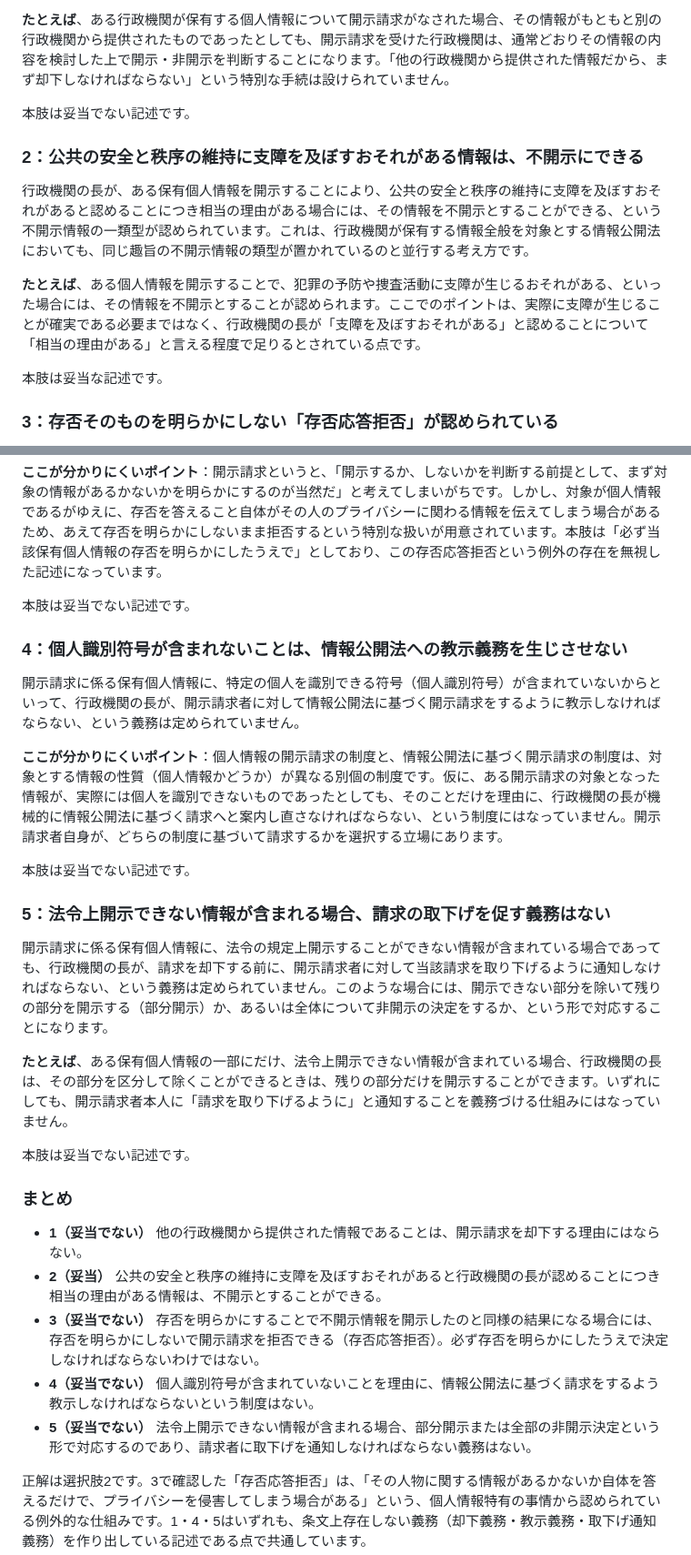
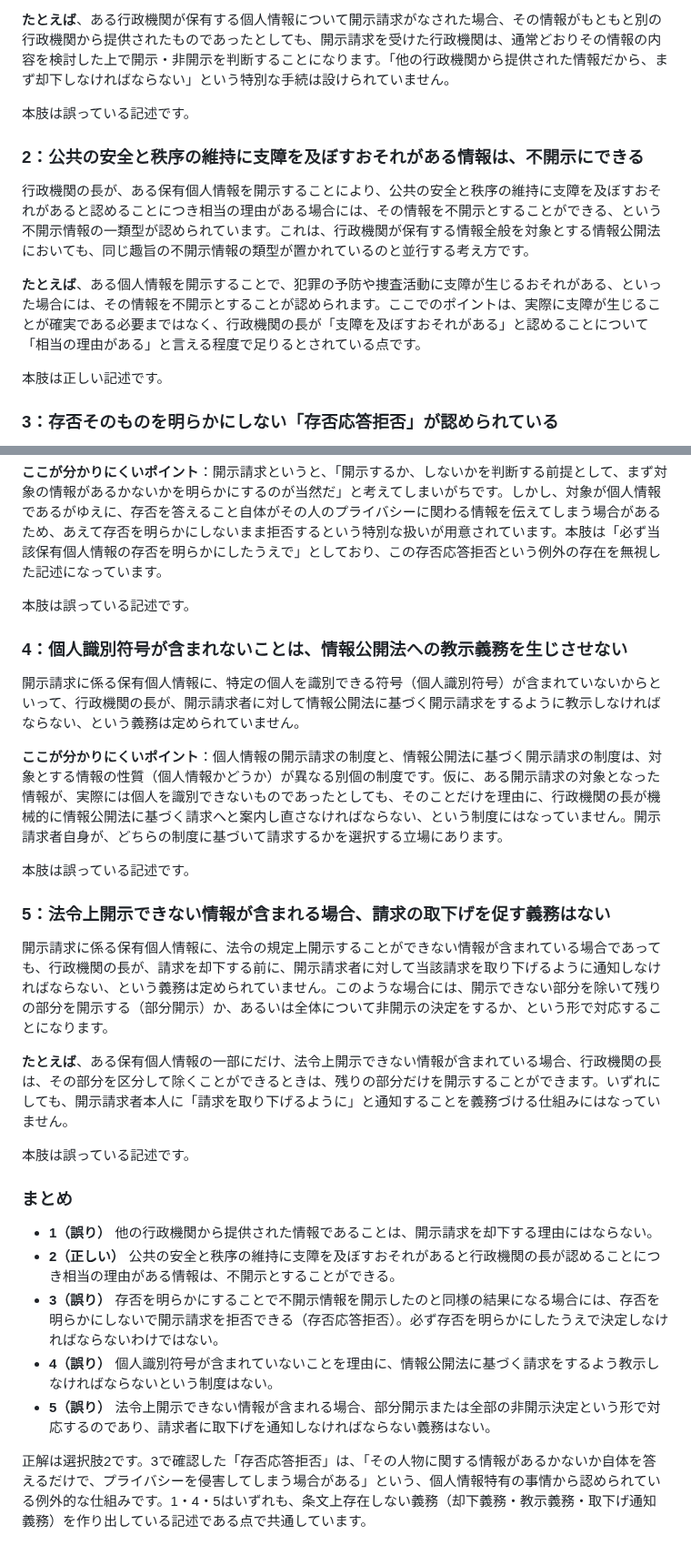
Before and after one commit to ThREE100/gyosei-kakomon, a Markdown page: note-articles/r2-mondai/q56-gyouseikikan-kojinjouhou.md, 2 parts joined by grey strips. Shown at 91% size. Drawn GitHub-style.

```diff
--- a/note-articles/r2-mondai/q56-gyouseikikan-kojinjouhou.md
+++ b/note-articles/r2-mondai/q56-gyouseikikan-kojinjouhou.md
@@ -24,7 +24,7 @@
 
 **たとえば**、ある行政機関が保有する個人情報について開示請求がなされた場合、その情報がもともと別の行政機関から提供されたものであったとしても、開示請求を受けた行政機関は、通常どおりその情報の内容を検討した上で開示・非開示を判断することになります。「他の行政機関から提供された情報だから、まず却下しなければならない」という特別な手続は設けられていません。
 
-本肢は妥当でない記述です。
+本肢は誤っている記述です。
 
 ### 2：公共の安全と秩序の維持に支障を及ぼすおそれがある情報は、不開示にできる
 
@@ -32,7 +32,7 @@
 
 **たとえば**、ある個人情報を開示することで、犯罪の予防や捜査活動に支障が生じるおそれがある、といった場合には、その情報を不開示とすることが認められます。ここでのポイントは、実際に支障が生じることが確実である必要まではなく、行政機関の長が「支障を及ぼすおそれがある」と認めることについて「相当の理由がある」と言える程度で足りるとされている点です。
 
-本肢は妥当な記述です。
+本肢は正しい記述です。
 
 ### 3：存否そのものを明らかにしない「存否応答拒否」が認められている
 
@@ -42,7 +42,7 @@
 
 **ここが分かりにくいポイント**：開示請求というと、「開示するか、しないかを判断する前提として、まず対象の情報があるかないかを明らかにするのが当然だ」と考えてしまいがちです。しかし、対象が個人情報であるがゆえに、存否を答えること自体がその人のプライバシーに関わる情報を伝えてしまう場合があるため、あえて存否を明らかにしないまま拒否するという特別な扱いが用意されています。本肢は「必ず当該保有個人情報の存否を明らかにしたうえで」としており、この存否応答拒否という例外の存在を無視した記述になっています。
 
-本肢は妥当でない記述です。
+本肢は誤っている記述です。
 
 ### 4：個人識別符号が含まれないことは、情報公開法への教示義務を生じさせない
 
@@ -50,7 +50,7 @@
 
 **ここが分かりにくいポイント**：個人情報の開示請求の制度と、情報公開法に基づく開示請求の制度は、対象とする情報の性質（個人情報かどうか）が異なる別個の制度です。仮に、ある開示請求の対象となった情報が、実際には個人を識別できないものであったとしても、そのことだけを理由に、行政機関の長が機械的に情報公開法に基づく請求へと案内し直さなければならない、という制度にはなっていません。開示請求者自身が、どちらの制度に基づいて請求するかを選択する立場にあります。
 
-本肢は妥当でない記述です。
+本肢は誤っている記述です。
 
 ### 5：法令上開示できない情報が含まれる場合、請求の取下げを促す義務はない
 
@@ -58,15 +58,15 @@
 
 **たとえば**、ある保有個人情報の一部にだけ、法令上開示できない情報が含まれている場合、行政機関の長は、その部分を区分して除くことができるときは、残りの部分だけを開示することができます。いずれにしても、開示請求者本人に「請求を取り下げるように」と通知することを義務づける仕組みにはなっていません。
 
-本肢は妥当でない記述です。
+本肢は誤っている記述です。
 
 ### まとめ
 
-- **1（妥当でない）** 他の行政機関から提供された情報であることは、開示請求を却下する理由にはならない。
-- **2（妥当）** 公共の安全と秩序の維持に支障を及ぼすおそれがあると行政機関の長が認めることにつき相当の理由がある情報は、不開示とすることができる。
-- **3（妥当でない）** 存否を明らかにすることで不開示情報を開示したのと同様の結果になる場合には、存否を明らかにしないで開示請求を拒否できる（存否応答拒否）。必ず存否を明らかにしたうえで決定しなければならないわけではない。
-- **4（妥当でない）** 個人識別符号が含まれていないことを理由に、情報公開法に基づく請求をするよう教示しなければならないという制度はない。
-- **5（妥当でない）** 法令上開示できない情報が含まれる場合、部分開示または全部の非開示決定という形で対応するのであり、請求者に取下げを通知しなければならない義務はない。
+- **1（誤り）** 他の行政機関から提供された情報であることは、開示請求を却下する理由にはならない。
+- **2（正しい）** 公共の安全と秩序の維持に支障を及ぼすおそれがあると行政機関の長が認めることにつき相当の理由がある情報は、不開示とすることができる。
+- **3（誤り）** 存否を明らかにすることで不開示情報を開示したのと同様の結果になる場合には、存否を明らかにしないで開示請求を拒否できる（存否応答拒否）。必ず存否を明らかにしたうえで決定しなければならないわけではない。
+- **4（誤り）** 個人識別符号が含まれていないことを理由に、情報公開法に基づく請求をするよう教示しなければならないという制度はない。
+- **5（誤り）** 法令上開示できない情報が含まれる場合、部分開示または全部の非開示決定という形で対応するのであり、請求者に取下げを通知しなければならない義務はない。
 
 正解は選択肢2です。3で確認した「存否応答拒否」は、「その人物に関する情報があるかないか自体を答えるだけで、プライバシーを侵害してしまう場合がある」という、個人情報特有の事情から認められている例外的な仕組みです。1・4・5はいずれも、条文上存在しない義務（却下義務・教示義務・取下げ通知義務）を作り出している記述である点で共通しています。
 
```
Also changed, not shown: note-articles/r2-mondai/q57-kojinjouhouhogohou.md (+13 -13 lines).
